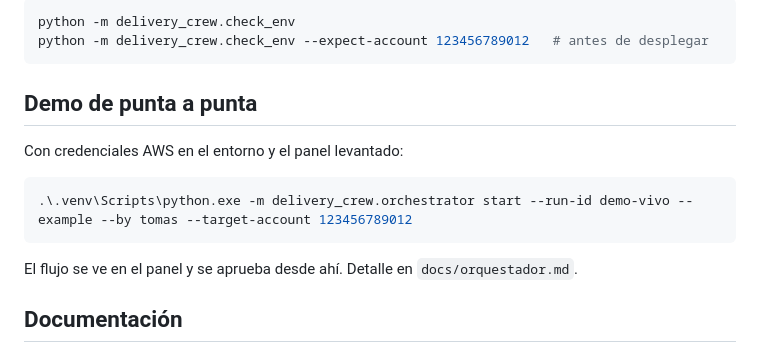
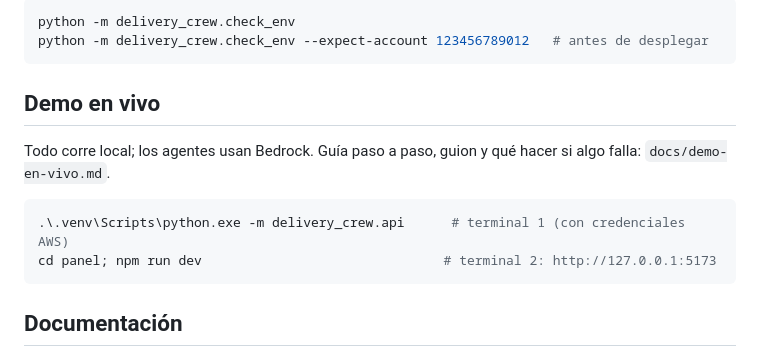
Before and after one commit to Giul00/agentic-ambassadors-project, a Markdown page: README.md, the part around the change. Rendered like a GitHub page.

````diff
--- a/README.md
+++ b/README.md
@@ -29,13 +29,13 @@ python -m delivery_crew.check_env
 python -m delivery_crew.check_env --expect-account 123456789012   # antes de desplegar
 ```
 
-## Demo de punta a punta
-Con credenciales AWS en el entorno y el panel levantado:
+## Demo en vivo
+Todo corre local; los agentes usan Bedrock. Guía paso a paso, guion y qué hacer si algo falla: `docs/demo-en-vivo.md`.
+
 ```powershell
-.\.venv\Scripts\python.exe -m delivery_crew.orchestrator start --run-id demo-vivo --example --by tomas --target-account 123456789012
+.\.venv\Scripts\python.exe -m delivery_crew.api      # terminal 1 (con credenciales AWS)
+cd panel; npm run dev                               # terminal 2: http://127.0.0.1:5173
 ```
-El flujo se ve en el panel y se aprueba desde ahí. Detalle en `docs/orquestador.md`.
-
 ## Documentación
 - `docs/arquitectura.md`: diagramas y decisiones iniciales.
 - `docs/caso-demo.md`: caso demo, guion y plan B.
````
Also changed, not shown: docs/demo-en-vivo.md (added, +53 -0 lines), panel/README.md (+3 -1 lines), docs/img/panel-en-vivo.png (added), 16 other files.
